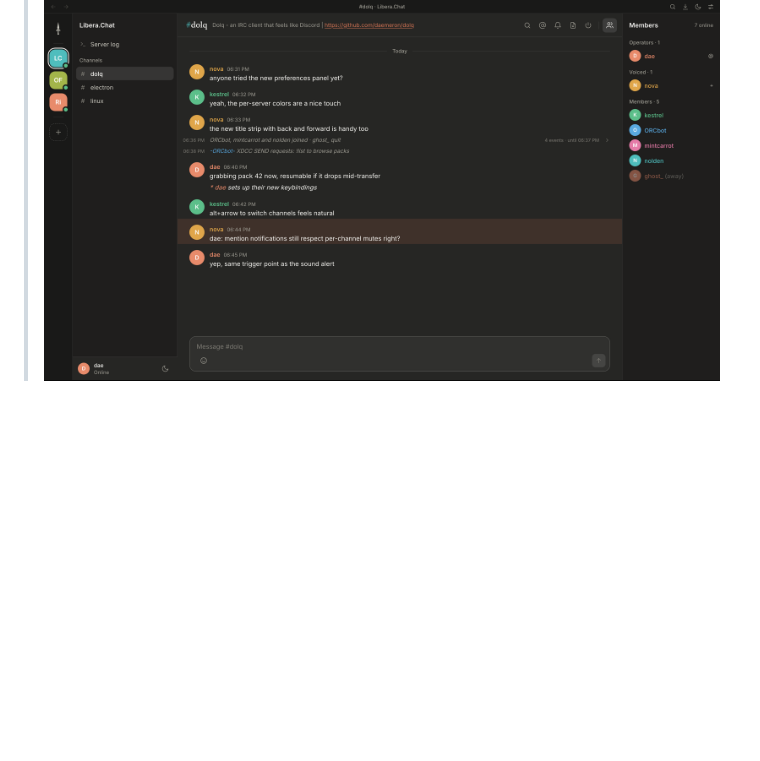
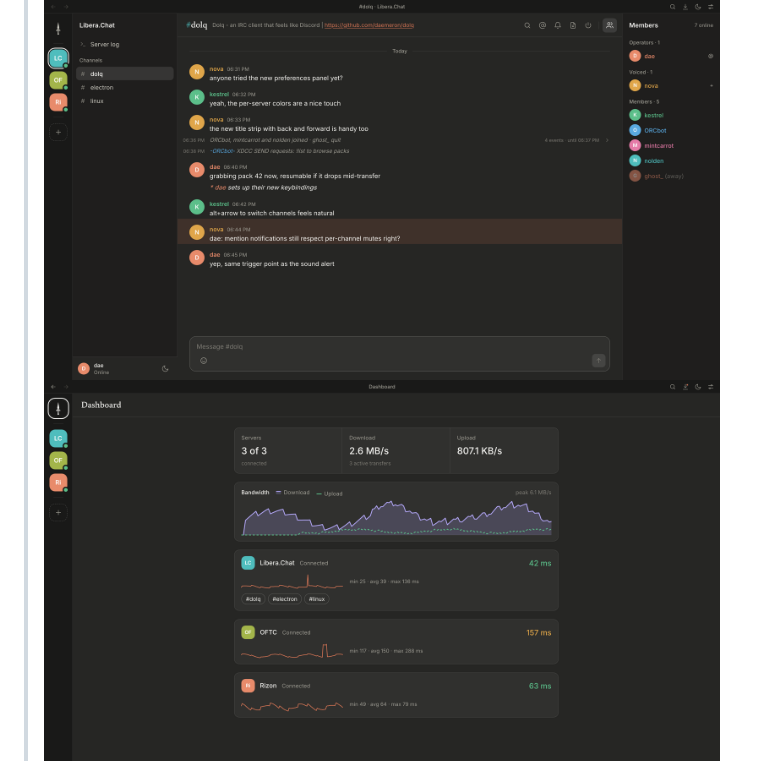
Before and after one commit to Daemeron/dolq, a Markdown page: README.md, the part around the change. Drawn GitHub-style; pictures changed too: resources/screenshots/dashboard.png (added); blank space fills up the shorter version.

Commit message:
docs: a Dashboard screenshot in the README and design system; tighten the Accept chevron padding

```diff
--- a/README.md
+++ b/README.md
@@ -15,6 +15,7 @@ CTCP, DCC, and XDCC file transfers all work like a "real" IRC client, just with
 a friendlier shell around them. It runs on macOS, Windows and Linux.
 
 > ![Main chat view](/resources/screenshots/main-view.png)
+> ![Dashboard](/resources/screenshots/dashboard.png)
 > ![Preferences panel](/resources/screenshots/preferences.png)
 > ![Add a server](/resources/screenshots/connect.png)
 
```
Also changed, not shown: docs/design-system/README.md (+1 -1 lines), 1 other file.
